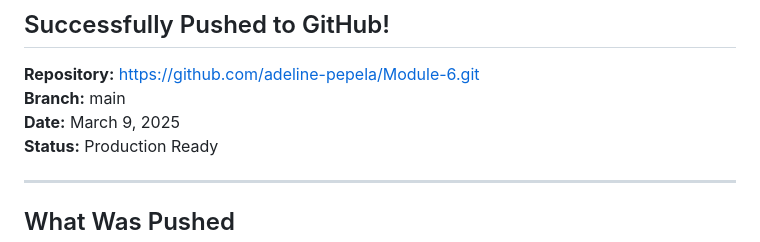
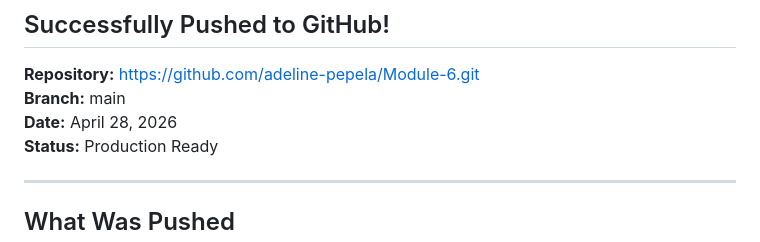
Before and after one commit to adeline-pepela/Module-6, a Markdown page: DEPLOYMENT_COMPLETE.md, the part around the change. Rendered like a GitHub page.

```diff
--- a/DEPLOYMENT_COMPLETE.md
+++ b/DEPLOYMENT_COMPLETE.md
@@ -4,7 +4,7 @@
 
 **Repository:** https://github.com/adeline-pepela/Module-6.git
 **Branch:** main
-**Date:** March 9, 2025
+**Date:** April 28, 2026
 **Status:** Production Ready
 
 ---
```
